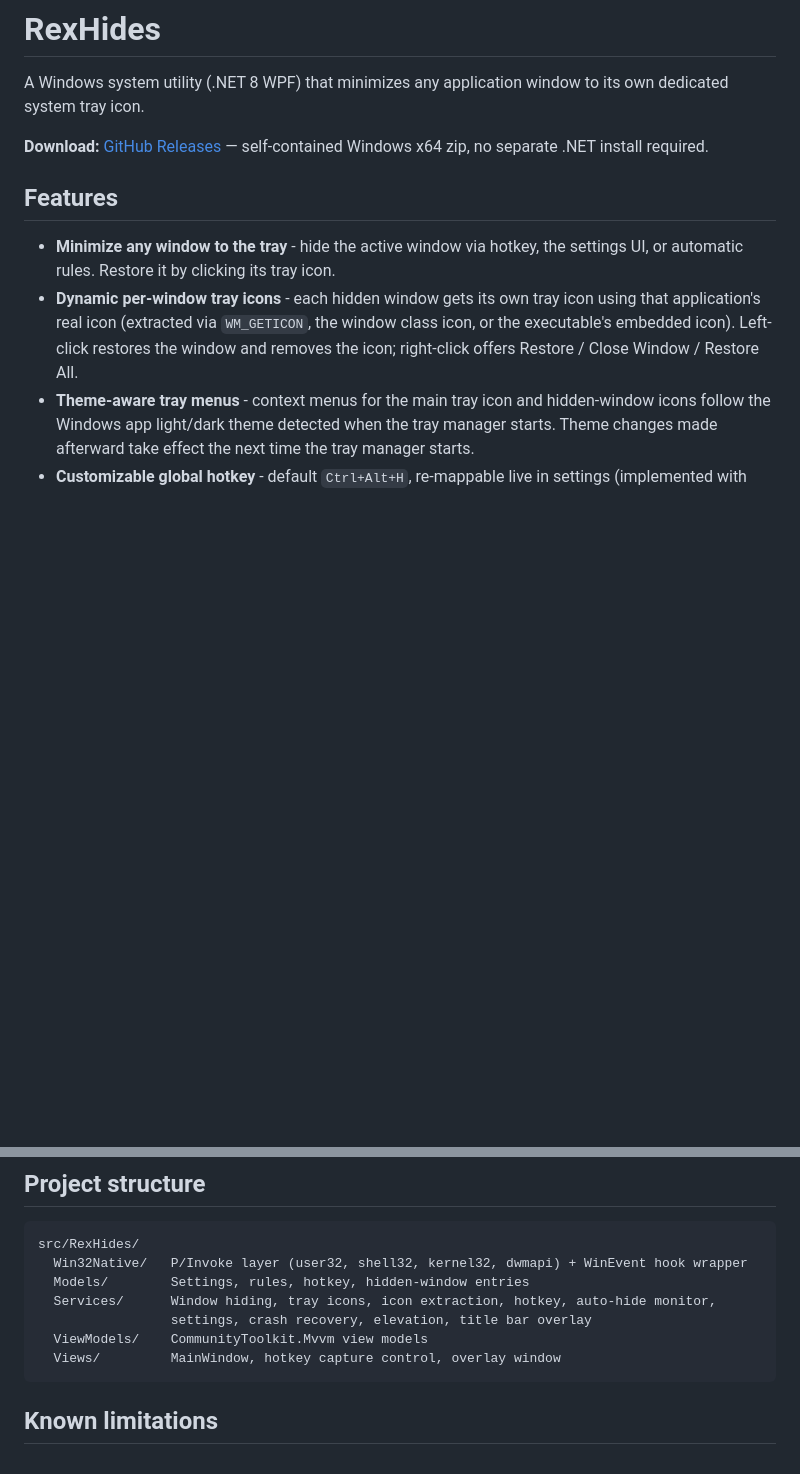
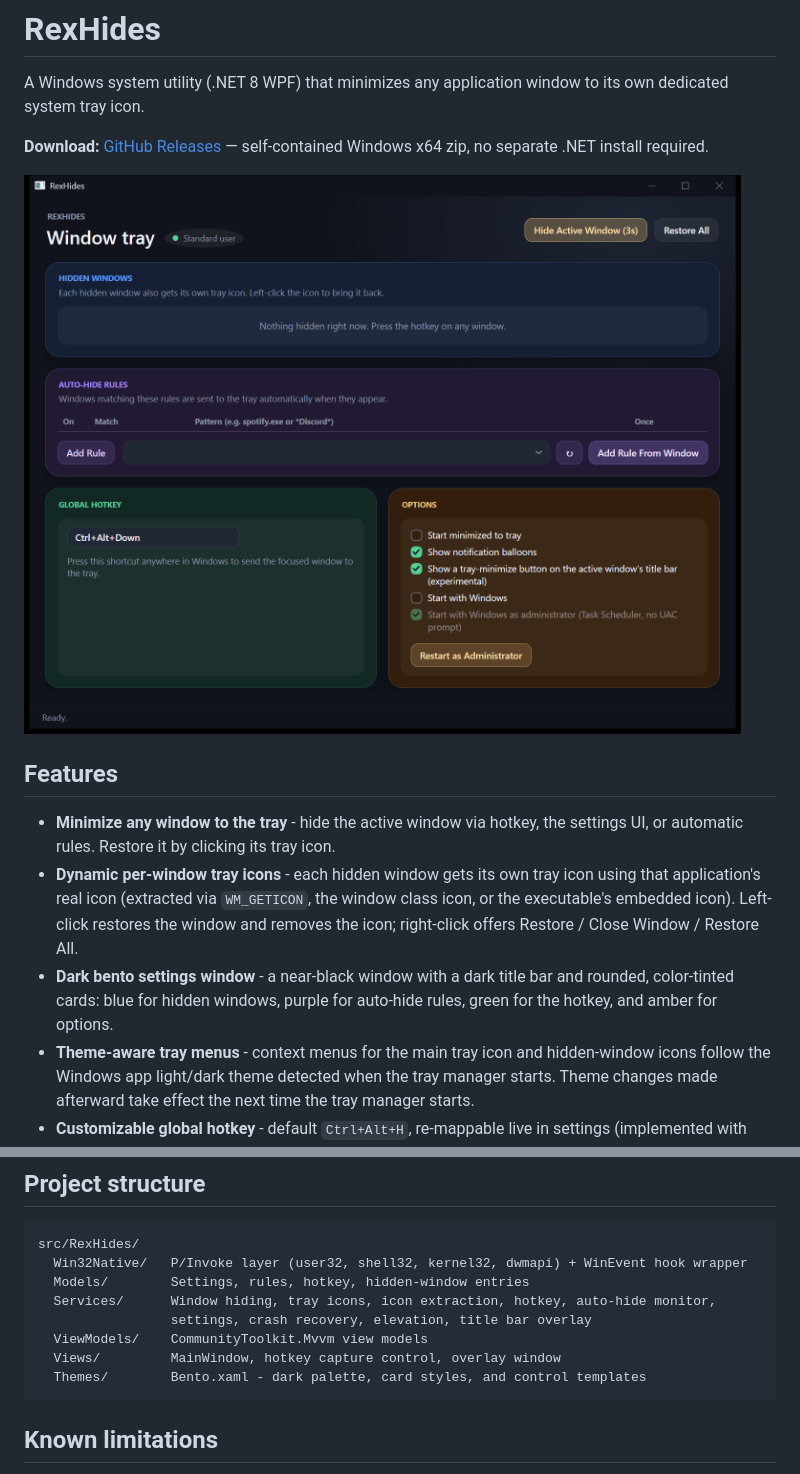
Before and after one commit to reptar-rex-u/RexHides, a Markdown page: README.md, 2 parts joined by grey strips. Drawn GitHub-style; pictures changed too: docs/screenshot.png (added); blank space fills up the shorter version.

````diff
--- a/README.md
+++ b/README.md
@@ -4,10 +4,13 @@ A Windows system utility (.NET 8 WPF) that minimizes any application window to i
 
 **Download:** [GitHub Releases](https://github.com/reptar-rex-u/RexHides/releases) — self-contained Windows x64 zip, no separate .NET install required.
 
+![RexHides settings window](docs/screenshot.png)
+
 ## Features
 
 - **Minimize any window to the tray** - hide the active window via hotkey, the settings UI, or automatic rules. Restore it by clicking its tray icon.
 - **Dynamic per-window tray icons** - each hidden window gets its own tray icon using that application's real icon (extracted via `WM_GETICON`, the window class icon, or the executable's embedded icon). Left-click restores the window and removes the icon; right-click offers Restore / Close Window / Restore All.
+- **Dark bento settings window** - a near-black window with a dark title bar and rounded, color-tinted cards: blue for hidden windows, purple for auto-hide rules, green for the hotkey, and amber for options.
 - **Theme-aware tray menus** - context menus for the main tray icon and hidden-window icons follow the Windows app light/dark theme detected when the tray manager starts. Theme changes made afterward take effect the next time the tray manager starts.
 - **Customizable global hotkey** - default `Ctrl+Alt+H`, re-mappable live in settings (implemented with `RegisterHotKey`, no keyboard-hook DLLs).
 - **Auto-hide rules** - match by process name (`spotify.exe`) or window title wildcard (`*Discord*`); matching windows are sent to the tray automatically when they appear. Rules can apply once per window or on every show, and never fight a window you manually restored.
@@ -65,6 +68,7 @@ src/RexHides/
                  settings, crash recovery, elevation, title bar overlay
   ViewModels/    CommunityToolkit.Mvvm view models
   Views/         MainWindow, hotkey capture control, overlay window
+  Themes/        Bento.xaml - dark palette, card styles, and control templates
 ```
 
 ## Known limitations
````
Also changed, not shown: .cursor/agents/wpf-mvvm-ui.md (+3 -1 lines), CHANGELOG.md (+1 -0 lines), 7 other files.
